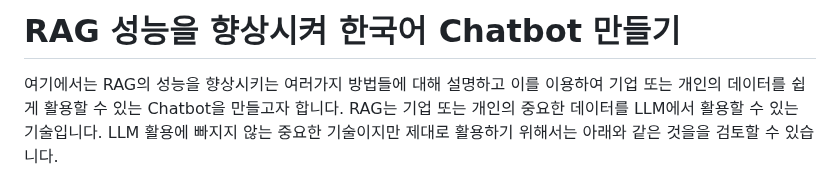
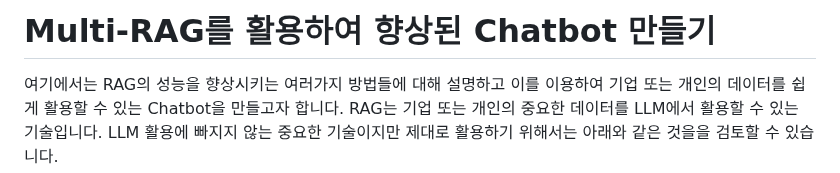
Before and after one commit to eltociear/korean-chatbot-using-amazon-bedrock, a Markdown page: README.md, the part around the change. GitHub-like rendering.

```diff
--- a/README.md
+++ b/README.md
@@ -1,4 +1,4 @@
-# RAG 성능을 향상시켜 한국어 Chatbot 만들기
+# Multi-RAG를 활용하여 향상된 Chatbot 만들기
 
 여기에서는 RAG의 성능을 향상시키는 여러가지 방법들에 대해 설명하고 이를 이용하여 기업 또는 개인의 데이터를 쉽게 활용할 수 있는 Chatbot을 만들고자 합니다. RAG는 기업 또는 개인의 중요한 데이터를 LLM에서 활용할 수 있는 기술입니다. LLM 활용에 빠지지 않는 중요한 기술이지만 제대로 활용하기 위해서는 아래와 같은 것을을 검토할 수 있습니다.
 
```
